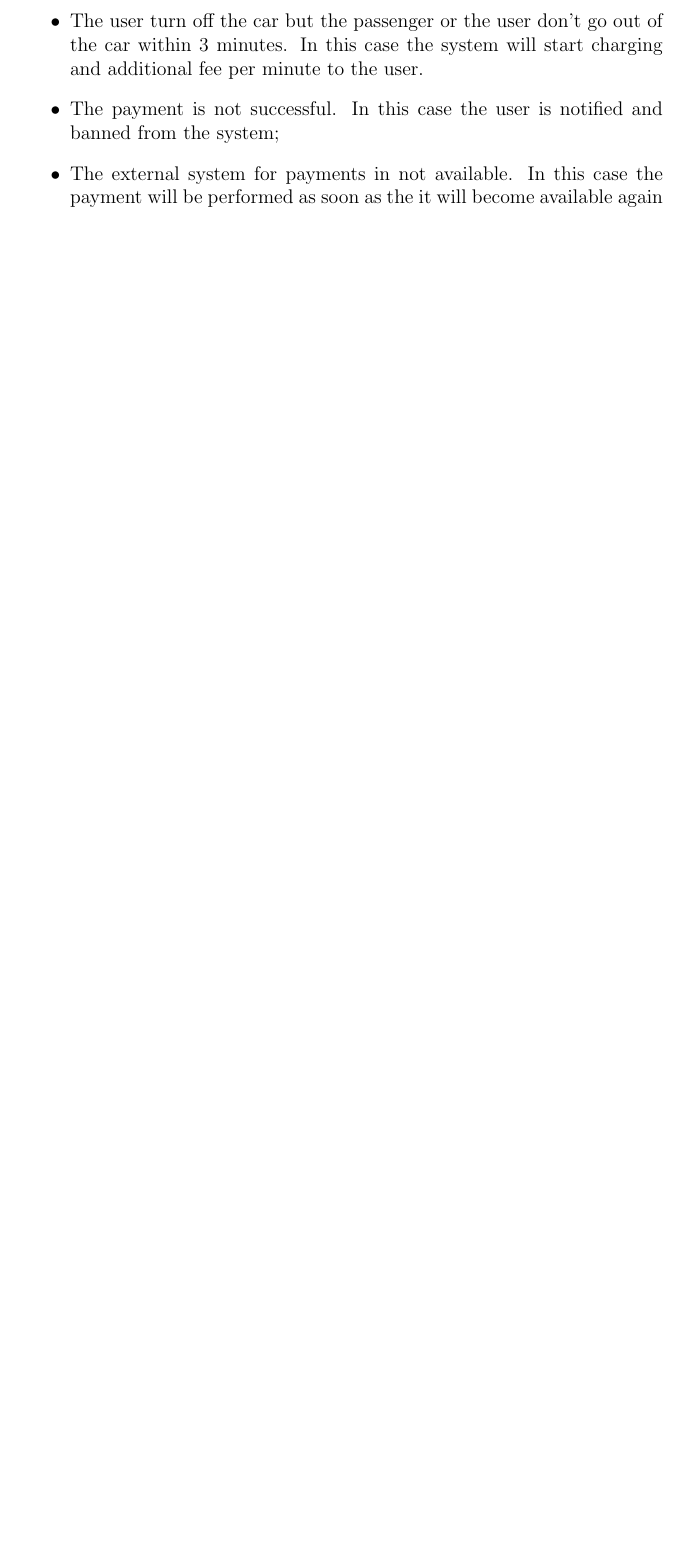
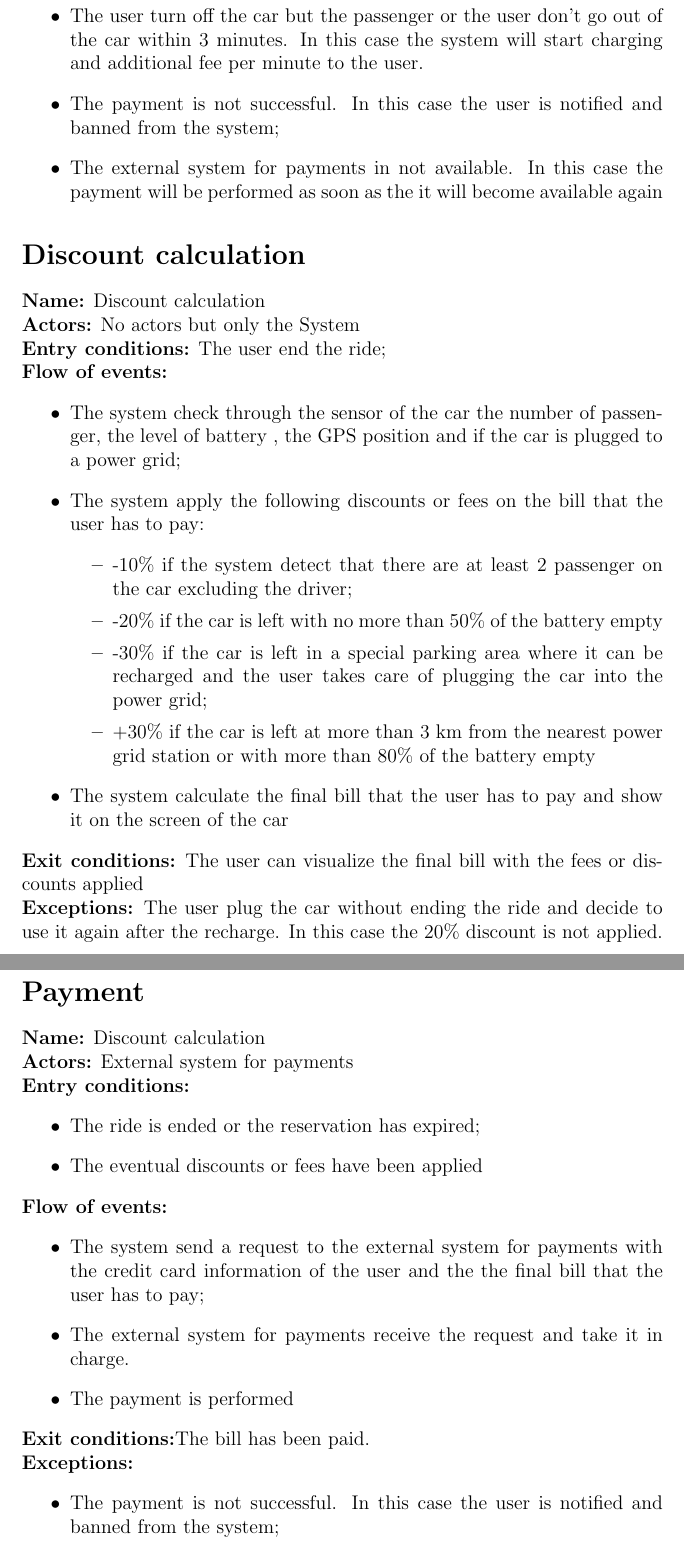
Before and after one commit to marcomiglionico94/Software-Engineering-2-Project, a LaTeX document (src/rasd/main.tex, which reads src/rasd/uml_models/UseCaseDescription.tex): part of page 30 of 30 before the commit and two parts of pages 31 and 32 of 32 after it, the two joined at a grey line, cut so that both start at the same text, the shorter picture padded with empty space. Compiled offline with pdfLaTeX.

Commit message:
Use cases Descriptions

```diff
--- a/src/rasd/uml_models/UseCaseDescription.tex
+++ b/src/rasd/uml_models/UseCaseDescription.tex
@@ -193,3 +185,43 @@ The username and password inserted by the user are not correct.In this case the
 \item The payment is not successful. In this case the user is notified and banned from the system;
 \item The external system for payments in not available. In this case the payment will be performed as soon as the it will become available again
 \end{itemize}
+
+\section*{Discount calculation}
+\textbf{Name:} Discount calculation\\
+\textbf{Actors:} No actors but only the System\\
+\textbf{Entry conditions:} The user end the ride;\\
+\textbf{Flow of events:}
+\begin{itemize}
+\item The system check through the sensor of the car the number of passenger, the level of battery , the GPS position and if the car is plugged to a power grid;
+\item The system apply the following discounts or fees on the bill that the user has to pay:
+\begin{itemize}
+\item -10\% if the system detect that there are at least 2 passenger on the car excluding the driver;
+\item -20\% if the car is left with no more than 50\% of the battery empty
+\item -30\% if the car is left in a special parking area where it can be recharged and the user takes care of plugging the car into the power grid;
+\item +30\% if the car is left at more than 3 km from the nearest power grid station or with more than 80\% of the battery empty
+\end{itemize}
+\item The system calculate the final bill that the user has to pay and show it on the screen of the car
+\end{itemize}
+\textbf{Exit conditions:} The user can visualize the final bill with the fees or discounts applied \\
+\textbf{Exceptions:} The user plug the car without ending the ride and decide to use it again after the recharge. In this case the 20\% discount is not applied. \\
+
+\section*{Payment}
+\textbf{Name:} Discount calculation\\
+\textbf{Actors:} External system for payments\\
+\textbf{Entry conditions:}
+\begin{itemize}
+\item The ride is ended or the reservation has expired;
+\item The eventual discounts or fees have been applied
+\end{itemize}
+\textbf{Flow of events:}
+\begin{itemize}
+\item The system send a request to the external system for payments with the credit card information of the user and the the final bill that the user has to pay;
+\item The external system for payments receive the request and take it in charge.
+\item The payment is performed
+\end{itemize}
+\textbf{Exit conditions:}The bill has been paid.\\
+\textbf{Exceptions:}
+\begin{itemize}
+\item The payment is not successful. In this case the user is notified and banned from the system;
+\item The external system for payments in not available. In this case the payment will be performed as soon as the it will become available again
+\end{itemize}
```
Also changed, not shown: src/rasd/uml_models/UseCaseDescription.tex (24 more changed lines).
